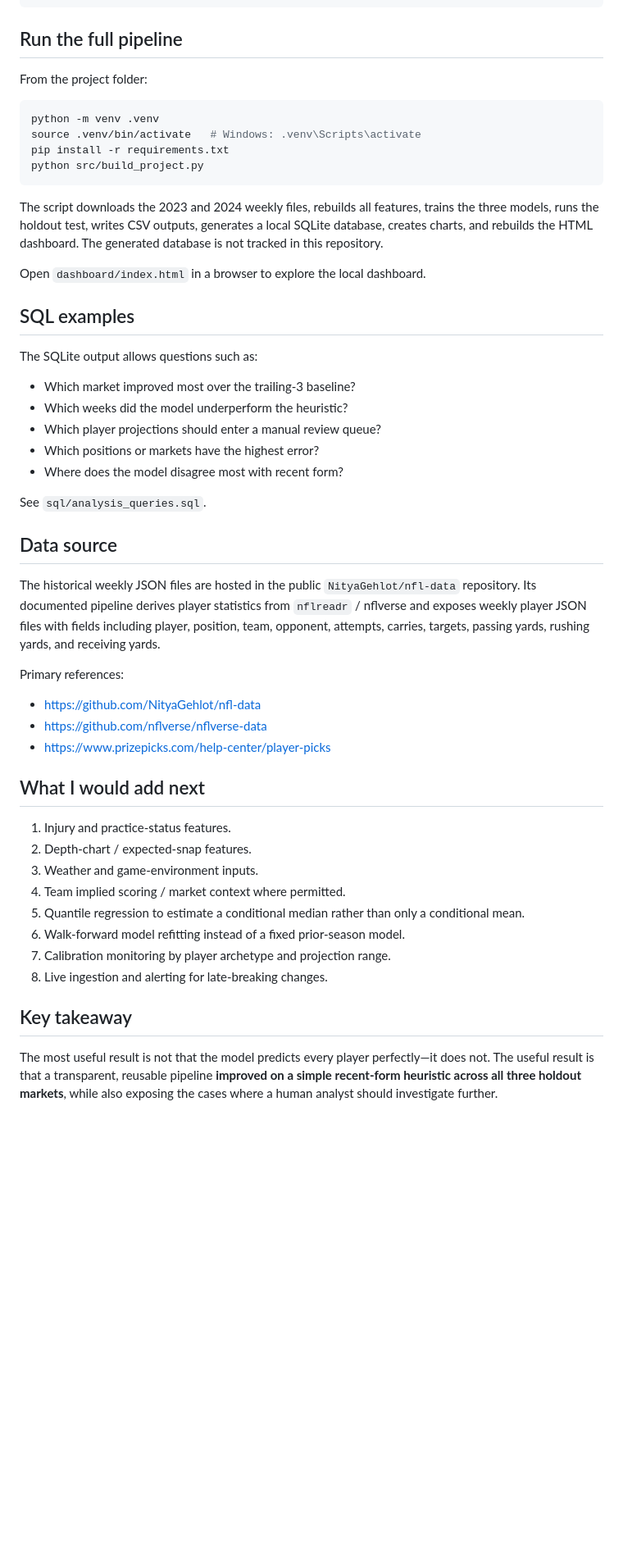
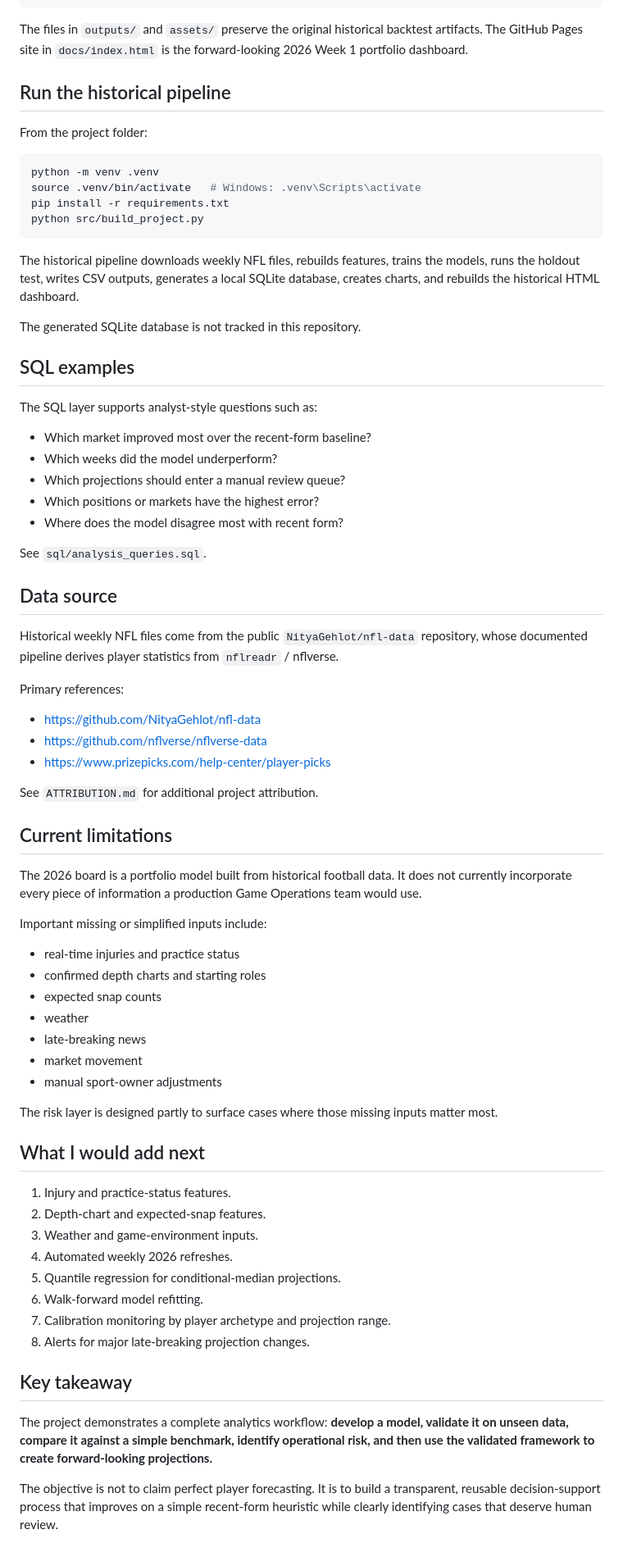
Before and after one commit to scyoung2004-design/nfl-prematch-projection-engine, a Markdown page: README.md, the part around one of its changes. Shown at 82% size. GitHub-like rendering; blank space fills up the shorter version.

````diff
--- a/README.md
+++ b/README.md
@@ -94,7 +124,9 @@ nfl-prematch-projection-engine/
     └── weekly_mae_receiving_yards.png
 ```
 
-## Run the full pipeline
+The files in `outputs/` and `assets/` preserve the original historical backtest artifacts. The GitHub Pages site in `docs/index.html` is the forward-looking 2026 Week 1 portfolio dashboard.
+
+## Run the historical pipeline
 
 From the project folder:
 
@@ -105,17 +137,17 @@ pip install -r requirements.txt
 python src/build_project.py
 ```
 
-The script downloads the 2023 and 2024 weekly files, rebuilds all features, trains the three models, runs the holdout test, writes CSV outputs, generates a local SQLite database, creates charts, and rebuilds the HTML dashboard. The generated database is not tracked in this repository.
+The historical pipeline downloads weekly NFL files, rebuilds features, trains the models, runs the holdout test, writes CSV outputs, generates a local SQLite database, creates charts, and rebuilds the historical HTML dashboard.
 
-Open `dashboard/index.html` in a browser to explore the local dashboard.
+The generated SQLite database is not tracked in this repository.
 
 ## SQL examples
 
-The SQLite output allows questions such as:
+The SQL layer supports analyst-style questions such as:
 
-- Which market improved most over the trailing-3 baseline?
-- Which weeks did the model underperform the heuristic?
-- Which player projections should enter a manual review queue?
+- Which market improved most over the recent-form baseline?
+- Which weeks did the model underperform?
+- Which projections should enter a manual review queue?
 - Which positions or markets have the highest error?
 - Where does the model disagree most with recent form?
 
@@ -123,7 +155,7 @@ See `sql/analysis_queries.sql`.
 
 ## Data source
 
-The historical weekly JSON files are hosted in the public `NityaGehlot/nfl-data` repository. Its documented pipeline derives player statistics from `nflreadr` / nflverse and exposes weekly player JSON files with fields including player, position, team, opponent, attempts, carries, targets, passing yards, rushing yards, and receiving yards.
+Historical weekly NFL files come from the public `NityaGehlot/nfl-data` repository, whose documented pipeline derives player statistics from `nflreadr` / nflverse.
 
 Primary references:
 
@@ -131,17 +163,37 @@ Primary references:
 - https://github.com/nflverse/nflverse-data
 - https://www.prizepicks.com/help-center/player-picks
 
+See `ATTRIBUTION.md` for additional project attribution.
+
+## Current limitations
+
+The 2026 board is a portfolio model built from historical football data. It does not currently incorporate every piece of information a production Game Operations team would use.
+
+Important missing or simplified inputs include:
+
+- real-time injuries and practice status
+- confirmed depth charts and starting roles
+- expected snap counts
+- weather
+- late-breaking news
+- market movement
+- manual sport-owner adjustments
+
+The risk layer is designed partly to surface cases where those missing inputs matter most.
+
 ## What I would add next
 
 1. Injury and practice-status features.
-2. Depth-chart / expected-snap features.
+2. Depth-chart and expected-snap features.
 3. Weather and game-environment inputs.
-4. Team implied scoring / market context where permitted.
-5. Quantile regression to estimate a conditional median rather than only a conditional mean.
-6. Walk-forward model refitting instead of a fixed prior-season model.
+4. Automated weekly 2026 refreshes.
+5. Quantile regression for conditional-median projections.
+6. Walk-forward model refitting.
 7. Calibration monitoring by player archetype and projection range.
-8. Live ingestion and alerting for late-breaking changes.
+8. Alerts for major late-breaking projection changes.
 
 ## Key takeaway
 
-The most useful result is not that the model predicts every player perfectly—it does not. The useful result is that a transparent, reusable pipeline **improved on a simple recent-form heuristic across all three holdout markets**, while also exposing the cases where a human analyst should investigate further.
+The project demonstrates a complete analytics workflow: **develop a model, validate it on unseen data, compare it against a simple benchmark, identify operational risk, and then use the validated framework to create forward-looking projections.**
+
+The objective is not to claim perfect player forecasting. It is to build a transparent, reusable decision-support process that improves on a simple recent-form heuristic while clearly identifying cases that deserve human review.
````
Also changed, not shown: other parts of README.md (+70 -40 lines).
